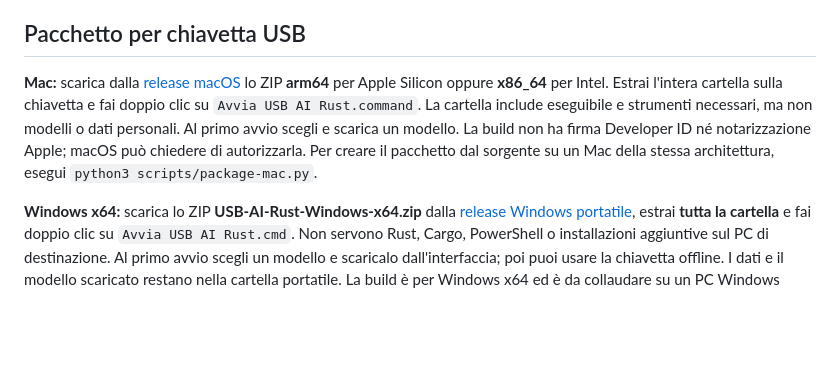
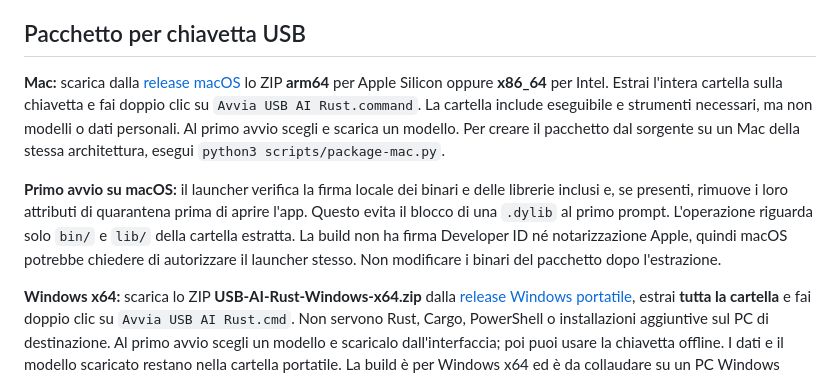
Before and after one commit to fipra/pocket-ai, a Markdown page: README.it.md, the part around the change. Rendered like a GitHub page; blank space fills up the shorter version.

Commit message:
Fix macOS portable launcher quarantine handling

```diff
--- a/README.it.md
+++ b/README.it.md
@@ -39,7 +39,9 @@ Questa repo non contiene pesi GGUF nel controllo versione. Una copia locale del
 
 ## Pacchetto per chiavetta USB
 
-**Mac:** scarica dalla [release macOS](https://github.com/fipra/usb-ai/releases/tag/rust-mac-portable) lo ZIP **arm64** per Apple Silicon oppure **x86_64** per Intel. Estrai l'intera cartella sulla chiavetta e fai doppio clic su `Avvia USB AI Rust.command`. La cartella include eseguibile e strumenti necessari, ma non modelli o dati personali. Al primo avvio scegli e scarica un modello. La build non ha firma Developer ID né notarizzazione Apple; macOS può chiedere di autorizzarla. Per creare il pacchetto dal sorgente su un Mac della stessa architettura, esegui `python3 scripts/package-mac.py`.
+**Mac:** scarica dalla [release macOS](https://github.com/fipra/usb-ai/releases/tag/rust-mac-portable) lo ZIP **arm64** per Apple Silicon oppure **x86_64** per Intel. Estrai l'intera cartella sulla chiavetta e fai doppio clic su `Avvia USB AI Rust.command`. La cartella include eseguibile e strumenti necessari, ma non modelli o dati personali. Al primo avvio scegli e scarica un modello. Per creare il pacchetto dal sorgente su un Mac della stessa architettura, esegui `python3 scripts/package-mac.py`.
+
+**Primo avvio su macOS:** il launcher verifica la firma locale dei binari e delle librerie inclusi e, se presenti, rimuove i loro attributi di quarantena prima di aprire l'app. Questo evita il blocco di una `.dylib` al primo prompt. L'operazione riguarda solo `bin/` e `lib/` della cartella estratta. La build non ha firma Developer ID né notarizzazione Apple, quindi macOS potrebbe chiedere di autorizzare il launcher stesso. Non modificare i binari del pacchetto dopo l'estrazione.
 
 **Windows x64:** scarica lo ZIP **USB-AI-Rust-Windows-x64.zip** dalla [release Windows portatile](https://github.com/fipra/usb-ai/releases/tag/rust-windows-portable), estrai **tutta la cartella** e fai doppio clic su `Avvia USB AI Rust.cmd`. Non servono Rust, Cargo, PowerShell o installazioni aggiuntive sul PC di destinazione. Al primo avvio scegli un modello e scaricalo dall'interfaccia; poi puoi usare la chiavetta offline. I dati e il modello scaricato restano nella cartella portatile. La build è per Windows x64 ed è da collaudare su un PC Windows reale. Il file `Prepara.USB.AI.0.1.0.exe` della vecchia release è Electron e non appartiene alla versione Rust.
 
```
